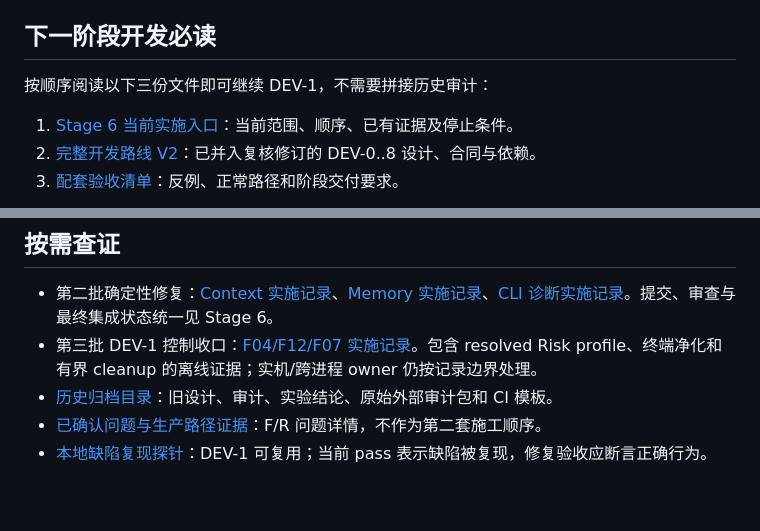
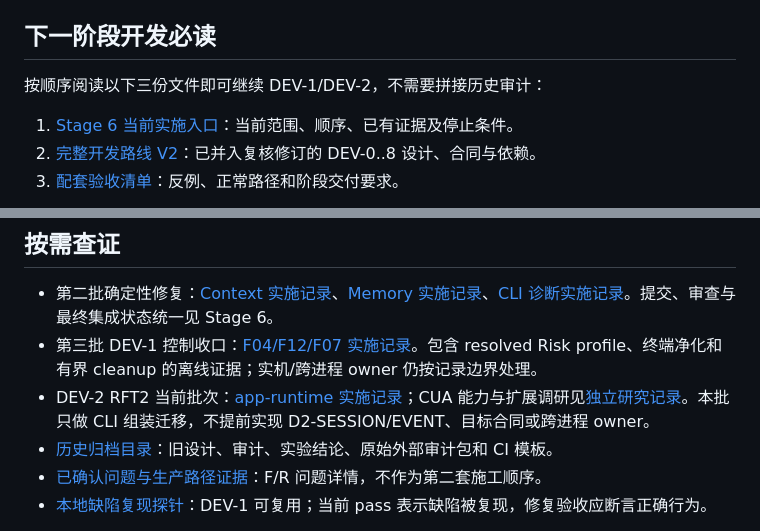
Before and after one commit to wszkxlllll/Computer-Harness, a Markdown page: docs/DOCS-INDEX.md, 2 parts joined by grey strips. Drawn GitHub-style; blank space fills up the shorter version.

```diff
--- a/docs/DOCS-INDEX.md
+++ b/docs/DOCS-INDEX.md
@@ -6,7 +6,7 @@
 
 ## 下一阶段开发必读
 
-按顺序阅读以下三份文件即可继续 DEV-1，不需要拼接历史审计：
+按顺序阅读以下三份文件即可继续 DEV-1/DEV-2，不需要拼接历史审计：
 
 1. [Stage 6 当前实施入口](./stage-6-convergence-and-start-state-2026-09-15.md)：当前范围、顺序、已有证据及停止条件。
 2. [完整开发路线 V2](./full-development-roadmap-v2.md)：已并入复核修订的 DEV-0..8 设计、合同与依赖。
@@ -34,6 +34,7 @@
 
 - 第二批确定性修复：[Context 实施记录](./dev-1-context-implementation-results.md)、[Memory 实施记录](./dev-1-memory-implementation-results.md)、[CLI 诊断实施记录](./dev-1-diagnostics-implementation-results.md)。提交、审查与最终集成状态统一见 Stage 6。
 - 第三批 DEV-1 控制收口：[F04/F12/F07 实施记录](./dev-1-controls-cleanup-implementation-results.md)。包含 resolved Risk profile、终端净化和有界 cleanup 的离线证据；实机/跨进程 owner 仍按记录边界处理。
+- DEV-2 RFT2 当前批次：[app-runtime 实施记录](./dev-2-app-runtime-implementation-results.md)；CUA 能力与扩展调研见[独立研究记录](./dev-2-cua-capability-and-extension-research.md)。本批只做 CLI 组装迁移，不提前实现 D2-SESSION/EVENT、目标合同或跨进程 owner。
 - [历史归档目录](./history/2026-09-17-roadmap-consolidation/README.md)：旧设计、审计、实验结论、原始外部审计包和 CI 模板。
 - [已确认问题与生产路径证据](./history/2026-09-17-roadmap-consolidation/external-audit-confirmation-2026-09-17.md)：F/R 问题详情，不作为第二套施工顺序。
 - [本地缺陷复现探针](./verification/audit-39ff27f9-local-probes.mjs)：DEV-1 可复用；当前 pass 表示缺陷被复现，修复验收应断言正确行为。
```
Also changed, not shown: docs/module-refactoring-work-plan.md (+1 -1 lines), docs/stage-6-convergence-and-start-state-2026-09-15.md (+6 -0 lines).
